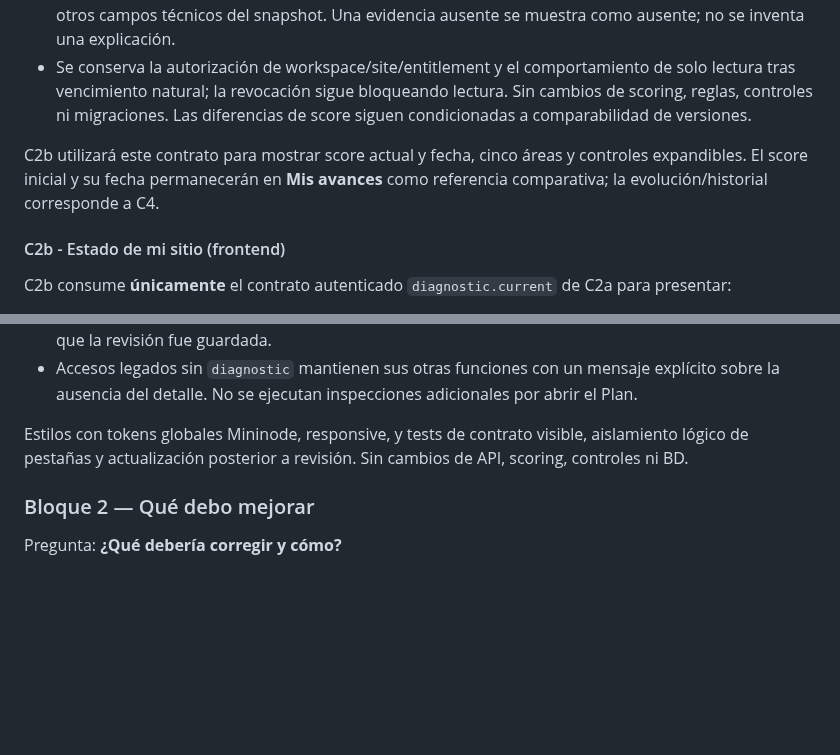
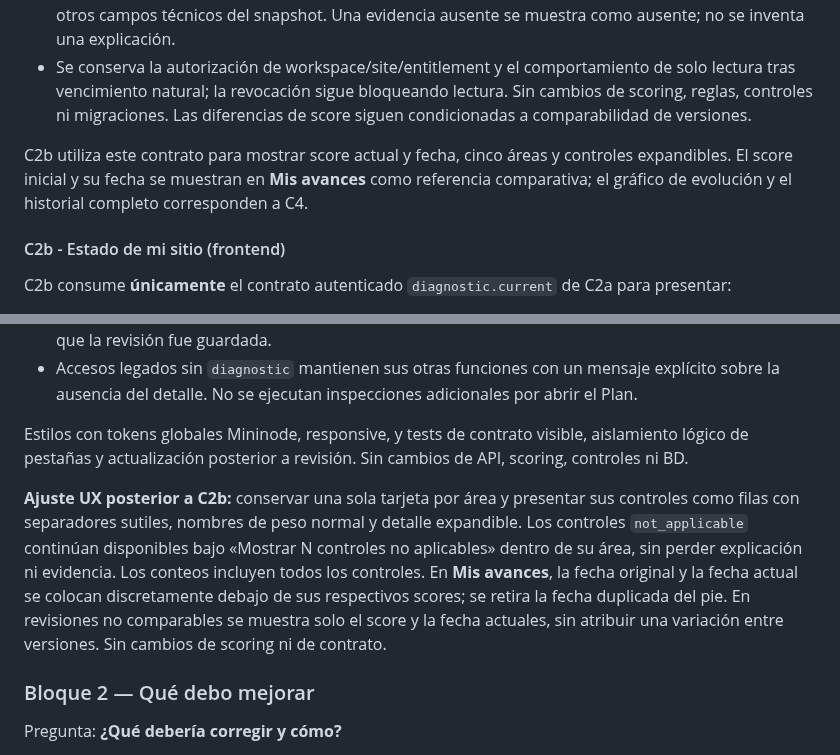
Before and after one commit to rodrigo-nodo/mininode, a Markdown page: docs/privacy-web/roadmap.md, 2 parts joined by grey strips. Drawn GitHub-style; blank space fills up the shorter version.

Commit message:
docs(privacy): record simplified area UX and paired review dates

```diff
--- a/docs/privacy-web/roadmap.md
+++ b/docs/privacy-web/roadmap.md
@@ -78,7 +78,7 @@ La respuesta autenticada existente de `GET/POST /api/privacy/workspace-sites/{wo
 - La evidencia se limita a textos/resúmenes ya evaluados y URL HTTP(S) pública sin credenciales, query ni fragmento. **No** se expone el arreglo crudo `evidence`, parámetros internos, HTML inspeccionado ni otros campos técnicos del snapshot. Una evidencia ausente se muestra como ausente; no se inventa una explicación.
 - Se conserva la autorización de workspace/site/entitlement y el comportamiento de solo lectura tras vencimiento natural; la revocación sigue bloqueando lectura. Sin cambios de scoring, reglas, controles ni migraciones. Las diferencias de score siguen condicionadas a comparabilidad de versiones.
 
-C2b utilizará este contrato para mostrar score actual y fecha, cinco áreas y controles expandibles. El score inicial y su fecha permanecerán en **Mis avances** como referencia comparativa; la evolución/historial corresponde a C4.
+C2b utiliza este contrato para mostrar score actual y fecha, cinco áreas y controles expandibles. El score inicial y su fecha se muestran en **Mis avances** como referencia comparativa; el gráfico de evolución y el historial completo corresponden a C4.
 
 #### C2b - Estado de mi sitio (frontend)
 
@@ -91,6 +91,8 @@ C2b consume **únicamente** el contrato autenticado `diagnostic.current` de C2a
 - Accesos legados sin `diagnostic` mantienen sus otras funciones con un mensaje explícito sobre la ausencia del detalle. No se ejecutan inspecciones adicionales por abrir el Plan.
 
 Estilos con tokens globales Mininode, responsive, y tests de contrato visible, aislamiento lógico de pestañas y actualización posterior a revisión. Sin cambios de API, scoring, controles ni BD.
+
+**Ajuste UX posterior a C2b:** conservar una sola tarjeta por área y presentar sus controles como filas con separadores sutiles, nombres de peso normal y detalle expandible. Los controles `not_applicable` continúan disponibles bajo «Mostrar N controles no aplicables» dentro de su área, sin perder explicación ni evidencia. Los conteos incluyen todos los controles. En **Mis avances**, la fecha original y la fecha actual se colocan discretamente debajo de sus respectivos scores; se retira la fecha duplicada del pie. En revisiones no comparables se muestra solo el score y la fecha actuales, sin atribuir una variación entre versiones. Sin cambios de scoring ni de contrato.
 
 ### Bloque 2 — Qué debo mejorar
 
```
